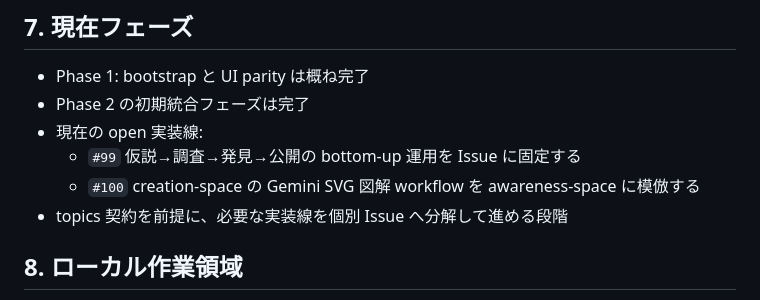
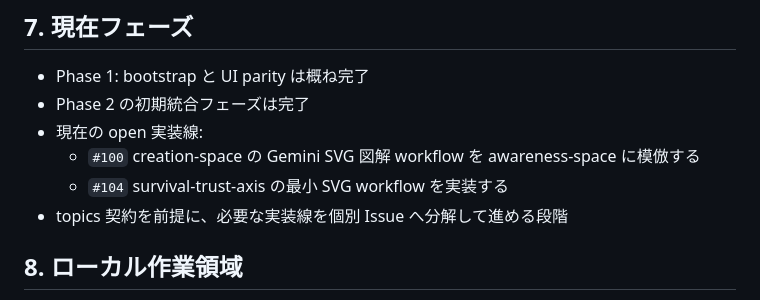
Before and after one commit to uminomae/awareness-space, a Markdown page: docs/README.md, the part around the change. Drawn GitHub-style.

Commit message:
docs: update current open awareness issues
Co-Authored-By: Codex <noreply@openai.com>

```diff
--- a/docs/README.md
+++ b/docs/README.md
@@ -105,8 +105,8 @@ docs/ に置かないもの:
 - Phase 1: bootstrap と UI parity は概ね完了
 - Phase 2 の初期統合フェーズは完了
 - 現在の open 実装線:
-  - `#99` 仮説→調査→発見→公開の bottom-up 運用を Issue に固定する
   - `#100` creation-space の Gemini SVG 図解 workflow を awareness-space に模倣する
+  - `#104` survival-trust-axis の最小 SVG workflow を実装する
 - topics 契約を前提に、必要な実装線を個別 Issue へ分解して進める段階
 
 ## 8. ローカル作業領域
```
Also changed, not shown: evidence/PROJECT.md (+3 -3 lines).
